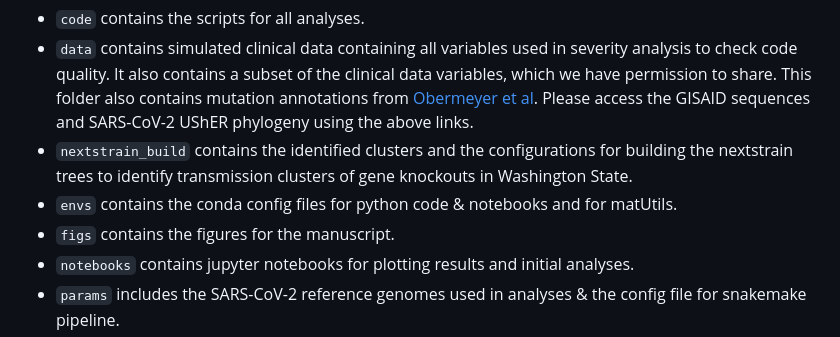
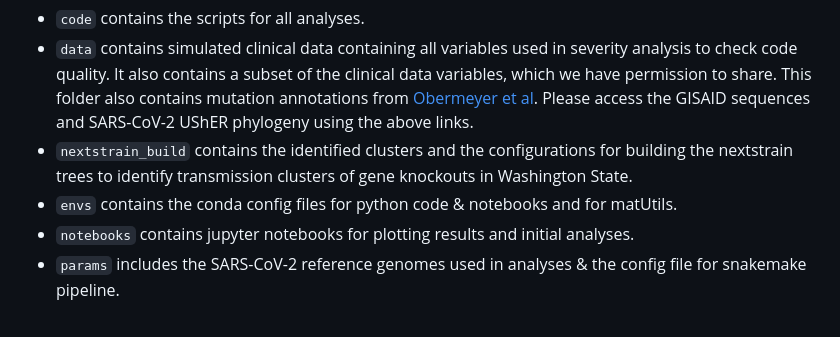
Before and after one commit to blab/ncov-orf8, a Markdown page: README.md, the part around the change. Rendered like a GitHub page.

```diff
--- a/README.md
+++ b/README.md
@@ -23,7 +23,6 @@ The SARS-CoV-2 UShER phylogeny is available from [UShER](http://hgdownload.soe.u
 - `data` contains simulated clinical data containing all variables used in severity analysis to check code quality. It also contains a subset of the clinical data variables, which we have permission to share. This folder also contains mutation annotations from [Obermeyer et al](https://www.science.org/doi/full/10.1126/science.abm1208). Please access the GISAID sequences and SARS-CoV-2 UShER phylogeny using the above links.
 - `nextstrain_build` contains the identified clusters and the configurations for building the nextstrain trees to identify transmission clusters of gene knockouts in Washington State.
 - `envs` contains the conda config files for python code & notebooks and for matUtils.
-- `figs` contains the figures for the manuscript.
 - `notebooks` contains jupyter notebooks for plotting results and initial analyses.
 - `params` includes the SARS-CoV-2 reference genomes used in analyses & the config file for snakemake pipeline.
 - `usher` contains results from analyses using the usher phylogeny.
```
